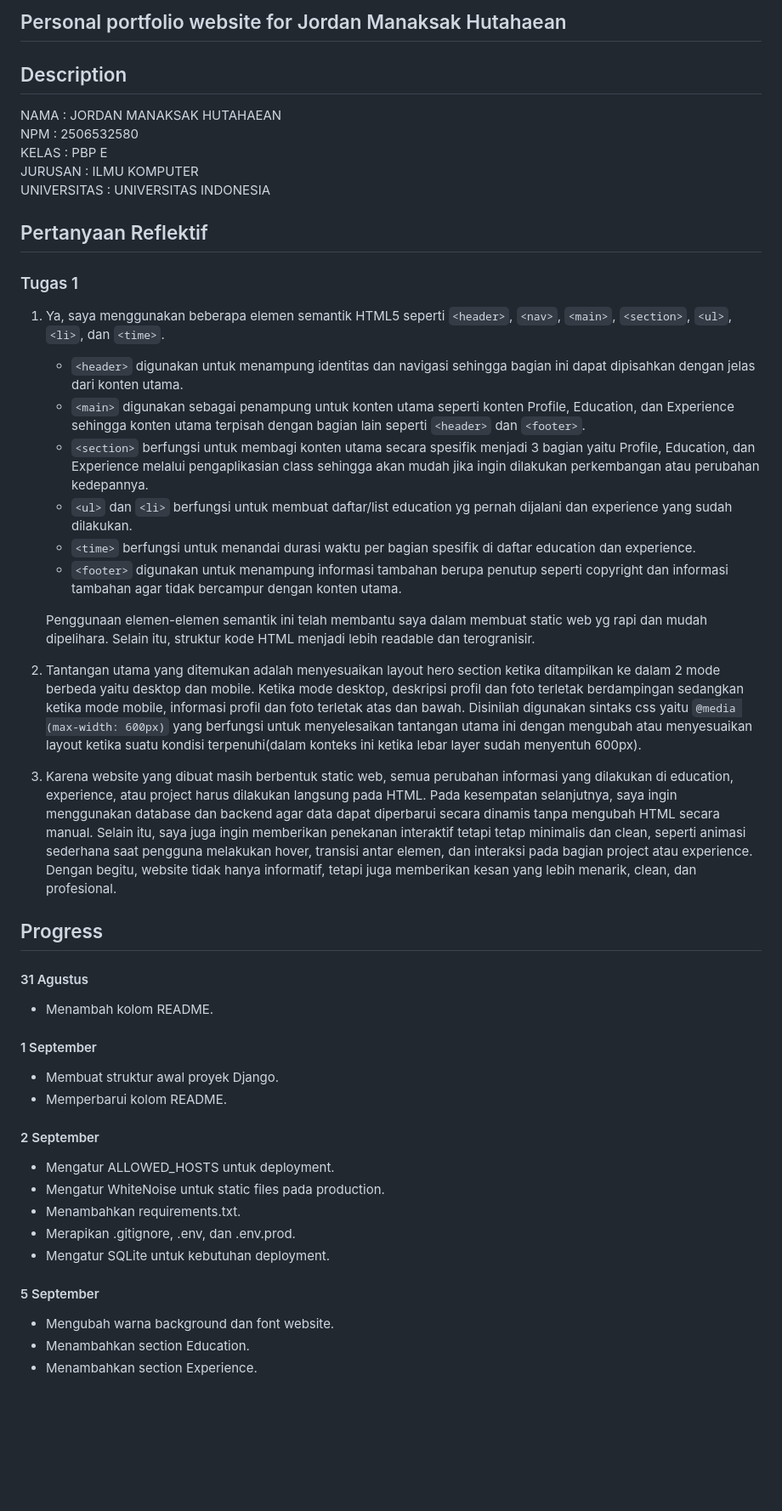
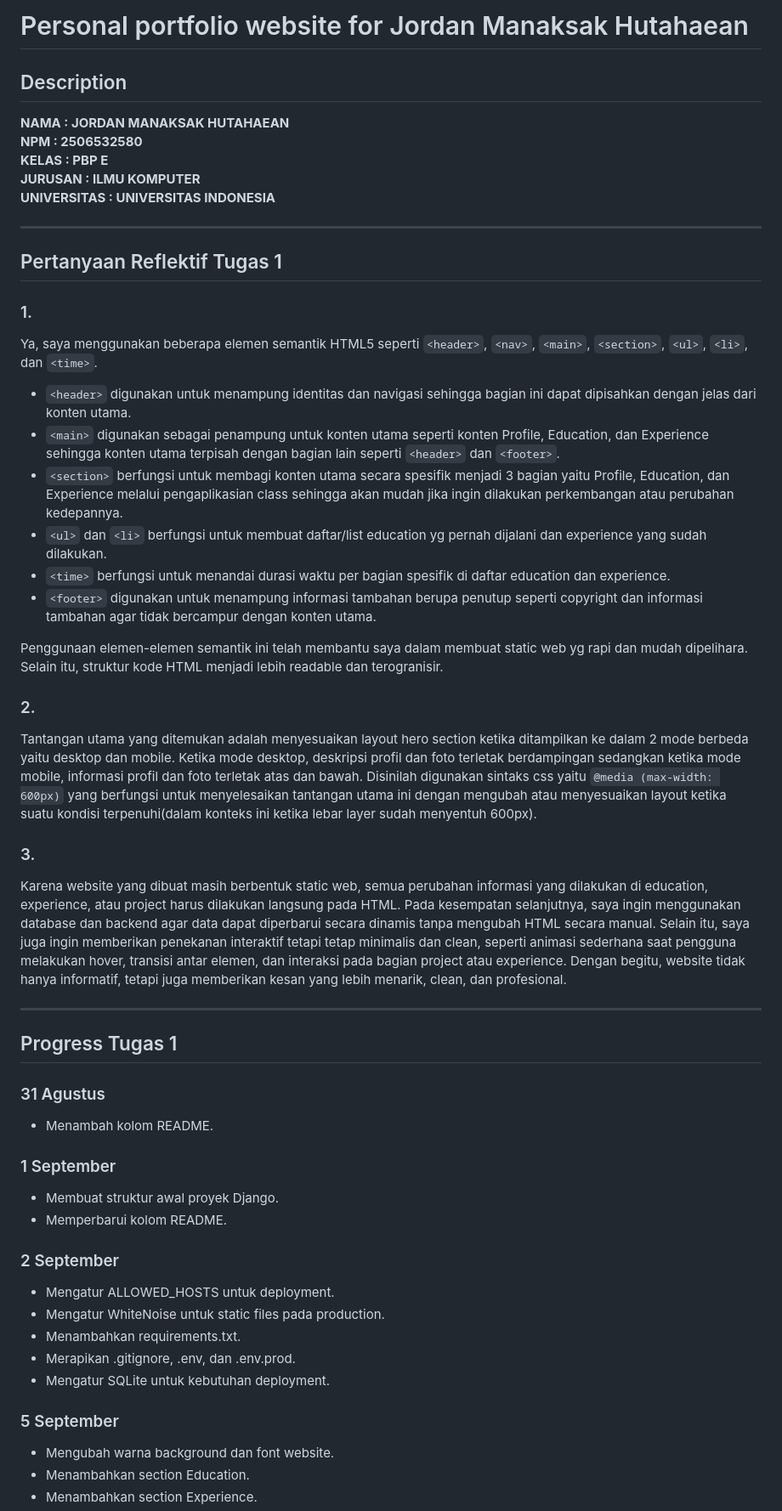
Before and after one commit to joan09go-dotcom/myportofolio, a Markdown page: README.md, the part around one of its changes. Shown at 85% size. GitHub-like rendering; blank space fills up the shorter version.

```diff
--- a/README.md
+++ b/README.md
@@ -1,44 +1,52 @@
-## Personal portfolio website for Jordan Manaksak Hutahaean
+# Personal portfolio website for Jordan Manaksak Hutahaean
 
 ## Description
 
-NAMA : JORDAN MANAKSAK HUTAHAEAN
-NPM : 2506532580
-KELAS : PBP E
-JURUSAN : ILMU KOMPUTER
-UNIVERSITAS : UNIVERSITAS INDONESIA
+**NAMA : JORDAN MANAKSAK HUTAHAEAN**
+**NPM : 2506532580**
+**KELAS : PBP E**
+**JURUSAN : ILMU KOMPUTER**
+**UNIVERSITAS : UNIVERSITAS INDONESIA**
 
-## Pertanyaan Reflektif
+---
 
-### Tugas 1
+## Pertanyaan Reflektif Tugas 1
 
-1. Ya, saya menggunakan beberapa elemen semantik HTML5 seperti `<header>`, `<nav>`, `<main>`, `<section>`, `<ul>`, `<li>`, dan `<time>`.
+### 1.
 
-   - `<header>` digunakan untuk menampung identitas dan navigasi sehingga bagian ini dapat dipisahkan dengan jelas dari konten utama.
-   - `<main>` digunakan sebagai penampung untuk konten utama seperti konten Profile, Education, dan Experience sehingga konten utama terpisah dengan bagian lain seperti `<header>` dan `<footer>`.
-   - `<section>` berfungsi untuk membagi konten utama secara spesifik menjadi 3 bagian yaitu Profile, Education, dan Experience melalui pengaplikasian class sehingga akan mudah jika ingin dilakukan perkembangan atau perubahan kedepannya.
-   - `<ul>` dan `<li>` berfungsi untuk membuat daftar/list education yg pernah dijalani dan experience yang sudah dilakukan.
-   - `<time>` berfungsi untuk menandai durasi waktu per bagian spesifik di daftar education dan experience.
-   - `<footer>` digunakan untuk menampung informasi tambahan berupa penutup seperti copyright dan informasi tambahan agar tidak bercampur dengan konten utama.
+Ya, saya menggunakan beberapa elemen semantik HTML5 seperti `<header>`, `<nav>`, `<main>`, `<section>`, `<ul>`, `<li>`, dan `<time>`.
 
-   Penggunaan elemen-elemen semantik ini telah membantu saya dalam membuat static web yg rapi dan mudah dipelihara. Selain itu, struktur kode HTML menjadi lebih readable dan terogranisir.
+- `<header>` digunakan untuk menampung identitas dan navigasi sehingga bagian ini dapat dipisahkan dengan jelas dari konten utama.
+- `<main>` digunakan sebagai penampung untuk konten utama seperti konten Profile, Education, dan Experience sehingga konten utama terpisah dengan bagian lain seperti `<header>` dan `<footer>`.
+- `<section>` berfungsi untuk membagi konten utama secara spesifik menjadi 3 bagian yaitu Profile, Education, dan Experience melalui pengaplikasian class sehingga akan mudah jika ingin dilakukan perkembangan atau perubahan kedepannya.
+- `<ul>` dan `<li>` berfungsi untuk membuat daftar/list education yg pernah dijalani dan experience yang sudah dilakukan.
+- `<time>` berfungsi untuk menandai durasi waktu per bagian spesifik di daftar education dan experience.
+- `<footer>` digunakan untuk menampung informasi tambahan berupa penutup seperti copyright dan informasi tambahan agar tidak bercampur dengan konten utama.
 
-2. Tantangan utama yang ditemukan adalah menyesuaikan layout hero section ketika ditampilkan ke dalam 2 mode berbeda yaitu desktop dan mobile. Ketika mode desktop, deskripsi profil dan foto terletak berdampingan sedangkan ketika mode mobile, informasi profil dan foto terletak atas dan bawah. Disinilah digunakan sintaks css yaitu `@media (max-width: 600px)` yang berfungsi untuk menyelesaikan tantangan utama ini dengan mengubah atau menyesuaikan layout ketika suatu kondisi terpenuhi(dalam konteks ini ketika lebar layer sudah menyentuh 600px).
+Penggunaan elemen-elemen semantik ini telah membantu saya dalam membuat static web yg rapi dan mudah dipelihara. Selain itu, struktur kode HTML menjadi lebih readable dan terogranisir.
 
-3. Karena website yang dibuat masih berbentuk static web, semua perubahan informasi yang dilakukan di education, experience, atau project harus dilakukan langsung pada HTML. Pada kesempatan selanjutnya, saya ingin menggunakan database dan backend agar data dapat diperbarui secara dinamis tanpa mengubah HTML secara manual. Selain itu, saya juga ingin memberikan penekanan interaktif tetapi tetap minimalis dan clean, seperti animasi sederhana saat pengguna melakukan hover, transisi antar elemen, dan interaksi pada bagian project atau experience. Dengan begitu, website tidak hanya informatif, tetapi juga memberikan kesan yang lebih menarik, clean, dan profesional.
+### 2.
 
-## Progress
+Tantangan utama yang ditemukan adalah menyesuaikan layout hero section ketika ditampilkan ke dalam 2 mode berbeda yaitu desktop dan mobile. Ketika mode desktop, deskripsi profil dan foto terletak berdampingan sedangkan ketika mode mobile, informasi profil dan foto terletak atas dan bawah. Disinilah digunakan sintaks css yaitu `@media (max-width: 600px)` yang berfungsi untuk menyelesaikan tantangan utama ini dengan mengubah atau menyesuaikan layout ketika suatu kondisi terpenuhi(dalam konteks ini ketika lebar layer sudah menyentuh 600px).
 
-#### 31 Agustus
+### 3.
+
+Karena website yang dibuat masih berbentuk static web, semua perubahan informasi yang dilakukan di education, experience, atau project harus dilakukan langsung pada HTML. Pada kesempatan selanjutnya, saya ingin menggunakan database dan backend agar data dapat diperbarui secara dinamis tanpa mengubah HTML secara manual. Selain itu, saya juga ingin memberikan penekanan interaktif tetapi tetap minimalis dan clean, seperti animasi sederhana saat pengguna melakukan hover, transisi antar elemen, dan interaksi pada bagian project atau experience. Dengan begitu, website tidak hanya informatif, tetapi juga memberikan kesan yang lebih menarik, clean, dan profesional.
+
+---
+
+## Progress Tugas 1
+
+### 31 Agustus
 
 - Menambah kolom README.
 
-#### 1 September
+### 1 September
 
 - Membuat struktur awal proyek Django.
 - Memperbarui kolom README.
 
-#### 2 September
+### 2 September
 
 - Mengatur ALLOWED_HOSTS untuk deployment.
 - Mengatur WhiteNoise untuk static files pada production.
@@ -46,7 +54,7 @@ UNIVERSITAS : UNIVERSITAS INDONESIA
 - Merapikan .gitignore, .env, dan .env.prod.
 - Mengatur SQLite untuk kebutuhan deployment.
 
-#### 5 September
+### 5 September
 
 - Mengubah warna background dan font website.
 - Menambahkan section Education.
```
Also changed, not shown: other parts of README.md (+84 -2 lines).
